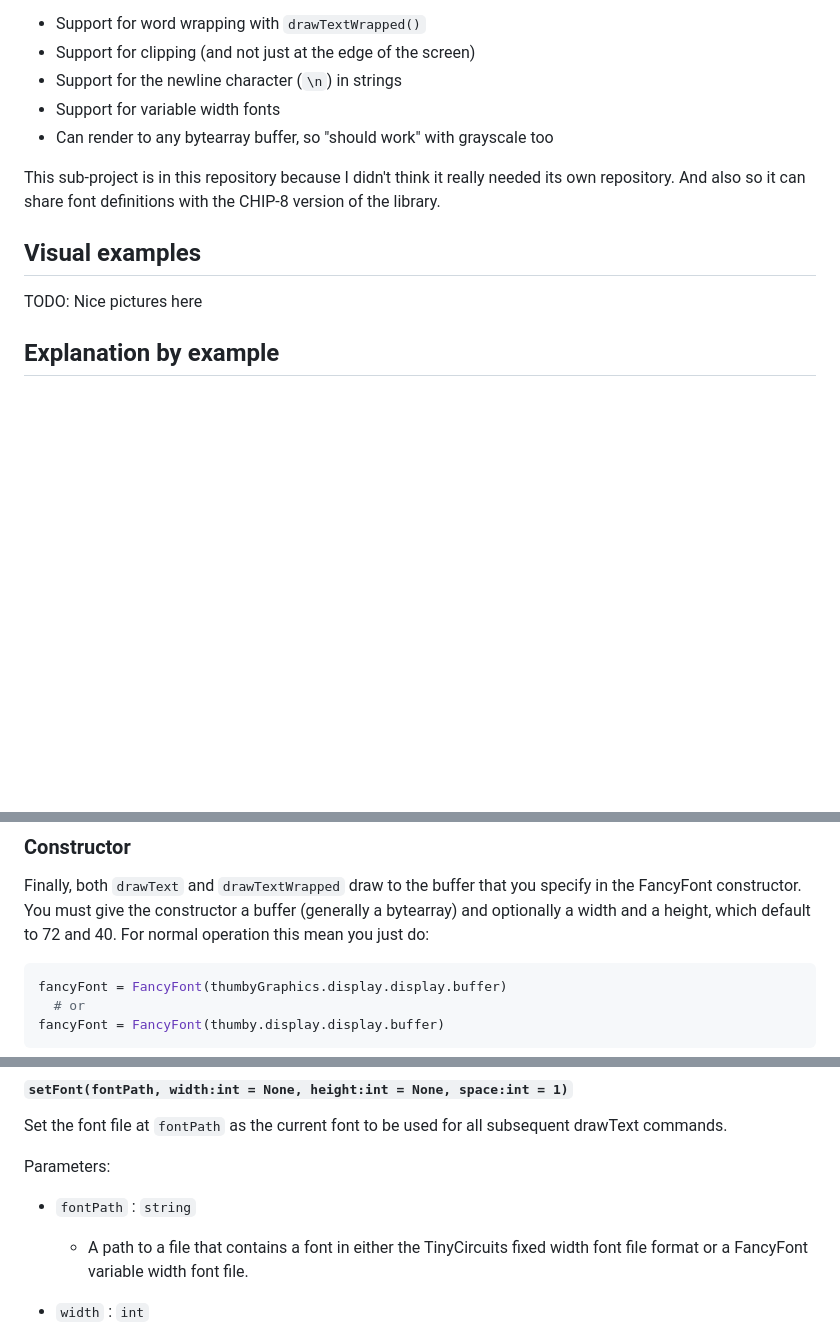
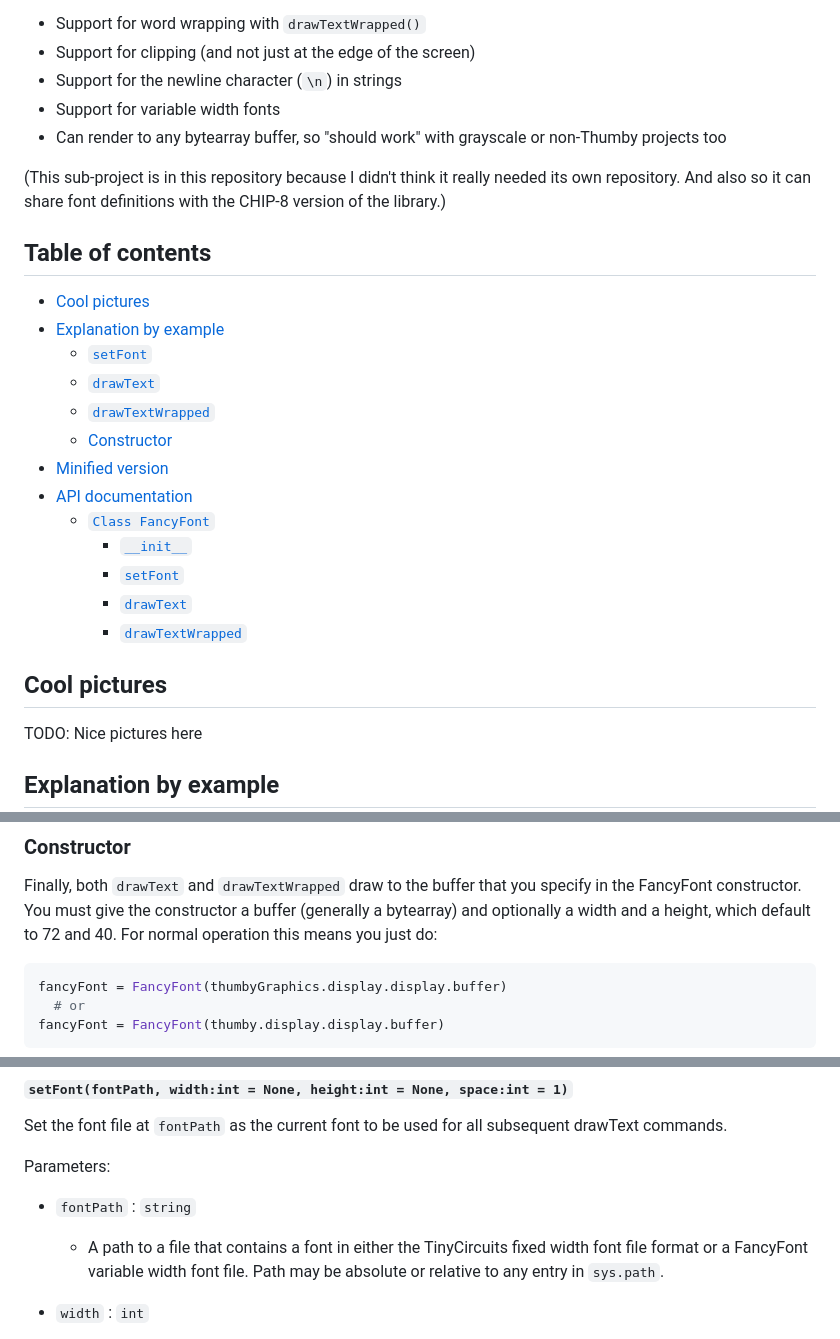
Before and after one commit to Timendus/chipcode, a Markdown page: fonts/thumby/README.md, 3 parts joined by grey strips. Rendered like a GitHub page; blank space fills up the shorter version.

Commit message:
Add TOC and some small fixes

````diff
--- a/fonts/thumby/README.md
+++ b/fonts/thumby/README.md
@@ -9,13 +9,30 @@ the Thumby API. It has a couple of improvements over those functions:
   * Support for clipping (and not just at the edge of the screen)
   * Support for the newline character (`\n`) in strings
   * Support for variable width fonts
-  * Can render to any bytearray buffer, so "should work" with grayscale too
+  * Can render to any bytearray buffer, so "should work" with grayscale or
+    non-Thumby projects too
 
-This sub-project is in this repository because I didn't think it really needed
+(This sub-project is in this repository because I didn't think it really needed
 its own repository. And also so it can share font definitions with the CHIP-8
-version of the library.
+version of the library.)
 
-## Visual examples
+## Table of contents
+
+  * [Cool pictures](#cool-pictures)
+  * [Explanation by example](#explanation-by-example)
+    * [`setFont`](#setfont)
+    * [`drawText`](#drawtext)
+    * [`drawTextWrapped`](#drawtextwrapped)
+    * [Constructor](#constructor)
+  * [Minified version](#minified-version)
+  * [API documentation](#api-documentation)
+    * [`Class FancyFont`](#class-fancyfont)
+      * [`__init__`](#__init__displaybuffer-displaywidth--72-displayheight--40)
+      * [`setFont`](#setfontfontpath-widthint--none-heightint--none-spaceint--1)
+      * [`drawText`](#drawtextstring-xposint-yposint-colorint--1-xmaxint--none-ymaxint--none)
+      * [`drawTextWrapped`](#drawtextwrappedstring-xposint-yposint-colorint--1-xmaxint--none-ymaxint--none)
+
+## Cool pictures
 
 TODO: Nice pictures here
 
@@ -96,7 +113,7 @@ the string instead.
 Finally, both `drawText` and `drawTextWrapped` draw to the buffer that you
 specify in the FancyFont constructor. You must give the constructor a buffer
 (generally a bytearray) and optionally a width and a height, which default to 72
-and 40. For normal operation this mean you just do:
+and 40. For normal operation this means you just do:
 
 ```python
 fancyFont = FancyFont(thumbyGraphics.display.display.buffer)
@@ -169,7 +186,7 @@ Parameters:
   * `fontPath` : `string`
       * A path to a file that contains a font in either the TinyCircuits
         fixed width font file format or a FancyFont variable width font
-        file.
+        file. Path may be absolute or relative to any entry in `sys.path`.
 
   * `width` : `int`
       * The character width of the font, if the font is fixed width. Omit or
````
